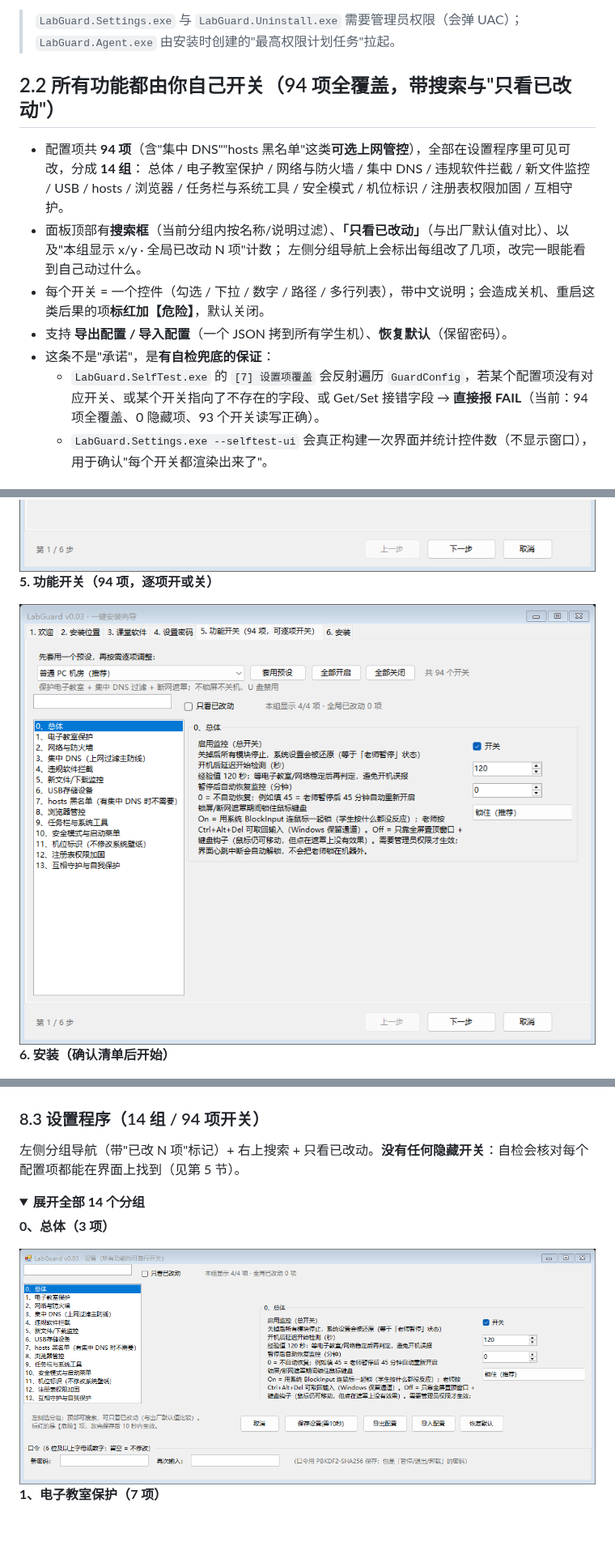
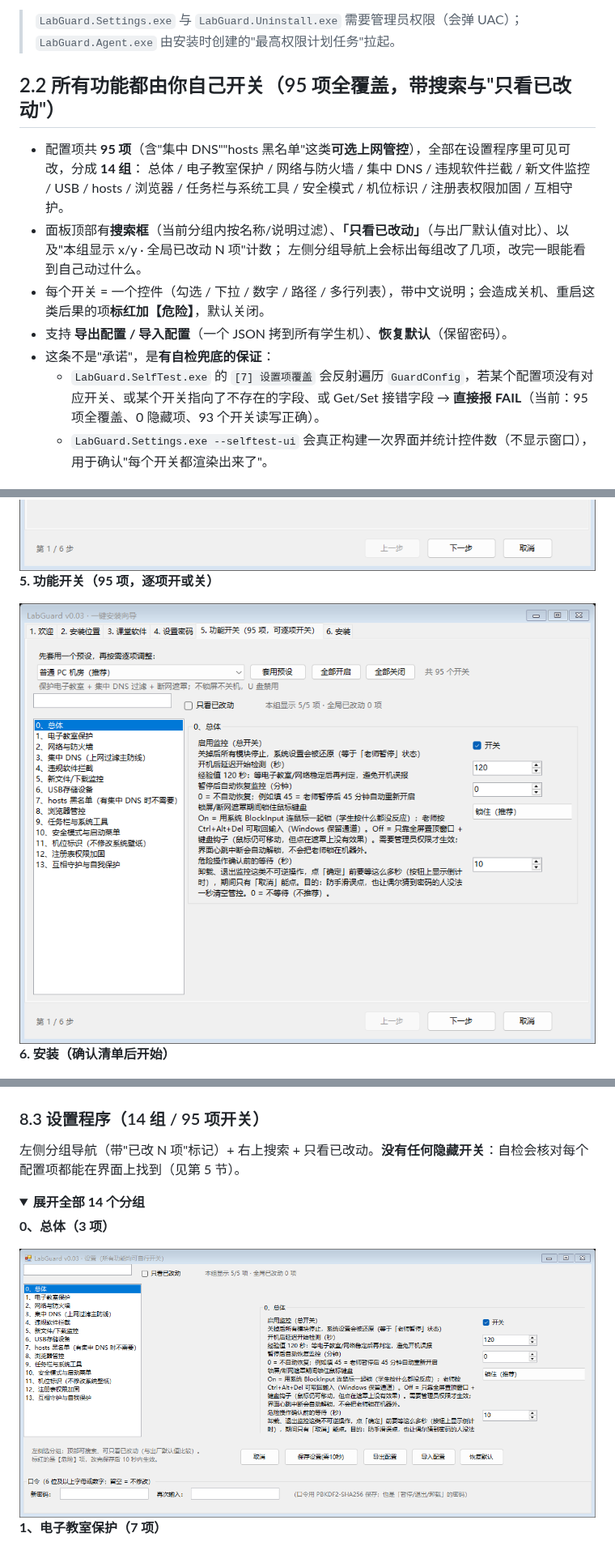
Before and after one commit to ikeee/labguard, a Markdown page: README.md, 3 parts joined by grey strips. Shown at 81% size. Drawn GitHub-style; pictures changed too: docs/screenshots/settings-01-overview.png, docs/screenshots/wizard-5-switches.png; folded sections open; blank space fills up the shorter version.

```diff
--- a/README.md
+++ b/README.md
@@ -97,9 +97,9 @@ LabGuard-Setup-v0.01.exe --silent --password "你的密码123" [--config presets
 
 > `LabGuard.Settings.exe` 与 `LabGuard.Uninstall.exe` 需要管理员权限（会弹 UAC）；`LabGuard.Agent.exe` 由安装时创建的"最高权限计划任务"拉起。
 
-## 2.2 所有功能都由你自己开关（94 项全覆盖，带搜索与"只看已改动"）
+## 2.2 所有功能都由你自己开关（95 项全覆盖，带搜索与"只看已改动"）
 
-- 配置项共 **94 项**（含"集中 DNS""hosts 黑名单"这类**可选上网管控**），全部在设置程序里可见可改，分成 **14 组**：
+- 配置项共 **95 项**（含"集中 DNS""hosts 黑名单"这类**可选上网管控**），全部在设置程序里可见可改，分成 **14 组**：
   总体 / 电子教室保护 / 网络与防火墙 / 集中 DNS / 违规软件拦截 / 新文件监控 / USB / hosts / 浏览器 /
   任务栏与系统工具 / 安全模式 / 机位标识 / 注册表权限加固 / 互相守护。
 - 面板顶部有**搜索框**（当前分组内按名称/说明过滤）、**「只看已改动」**（与出厂默认值对比）、以及"本组显示 x/y · 全局已改动 N 项"计数；
@@ -107,7 +107,7 @@ LabGuard-Setup-v0.01.exe --silent --password "你的密码123" [--config presets
 - 每个开关 = 一个控件（勾选 / 下拉 / 数字 / 路径 / 多行列表），带中文说明；会造成关机、重启这类后果的项**标红加【危险】**，默认关闭。
 - 支持 **导出配置 / 导入配置**（一个 JSON 拷到所有学生机）、**恢复默认**（保留密码）。
 - 这条不是"承诺"，是**有自检兜底的保证**：
-  - `LabGuard.SelfTest.exe` 的 `[7] 设置项覆盖` 会反射遍历 `GuardConfig`，若某个配置项没有对应开关、或某个开关指向了不存在的字段、或 Get/Set 接错字段 → **直接报 FAIL**（当前：94 项全覆盖、0 隐藏项、93 个开关读写正确）。
+  - `LabGuard.SelfTest.exe` 的 `[7] 设置项覆盖` 会反射遍历 `GuardConfig`，若某个配置项没有对应开关、或某个开关指向了不存在的字段、或 Get/Set 接错字段 → **直接报 FAIL**（当前：95 项全覆盖、0 隐藏项、93 个开关读写正确）。
   - `LabGuard.Settings.exe --selftest-ui` 会真正构建一次界面并统计控件数（不显示窗口），用于确认"每个开关都渲染出来了"。
 
 ## 3. 功能一览（摘要，完整版见 [docs/03](docs/03-功能与开关清单.md)）
@@ -255,7 +255,7 @@ LabGuard.Installer.exe --screenshot D:\shots        :: 安装向导 6 页
 
 <img src="docs/screenshots/wizard-4-password.png" width="820">
 
-**5. 功能开关（94 项，逐项开或关）**
+**5. 功能开关（95 项，逐项开或关）**
 
 <img src="docs/screenshots/wizard-5-switches.png" width="820">
 
@@ -265,7 +265,7 @@ LabGuard.Installer.exe --screenshot D:\shots        :: 安装向导 6 页
 
 </details>
 
-### 8.3 设置程序（14 组 / 94 项开关）
+### 8.3 设置程序（14 组 / 95 项开关）
 
 左侧分组导航（带"已改 N 项"标记）+ 右上搜索 + 只看已改动。**没有任何隐藏开关**：自检会核对每个配置项都能在界面上找到（见第 5 节）。
 
```
Also changed, not shown: other parts of README.md (+2 -2 lines), docs/03-功能与开关清单.md (+1 -1 lines), docs/04-机房部署指南.md (+1 -1 lines), 7 other files.
